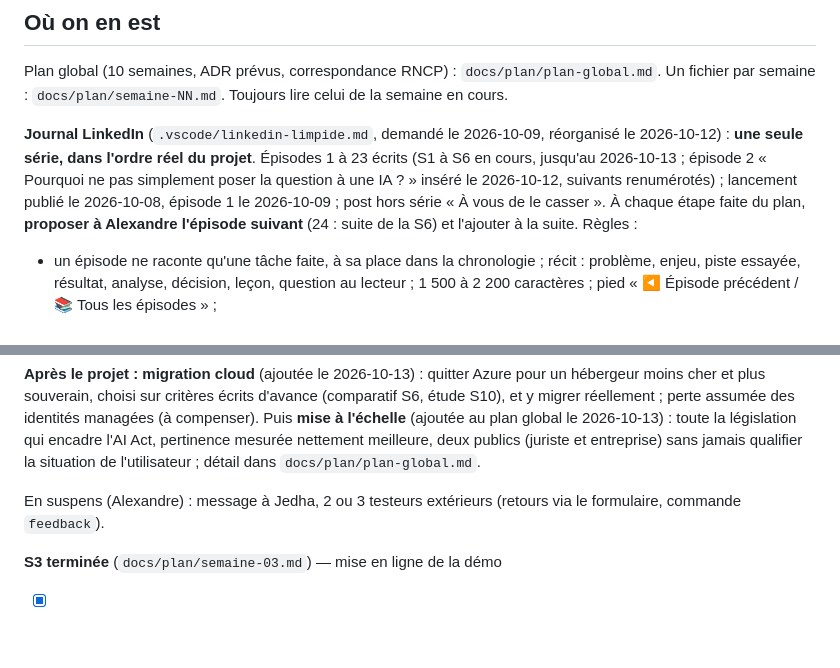
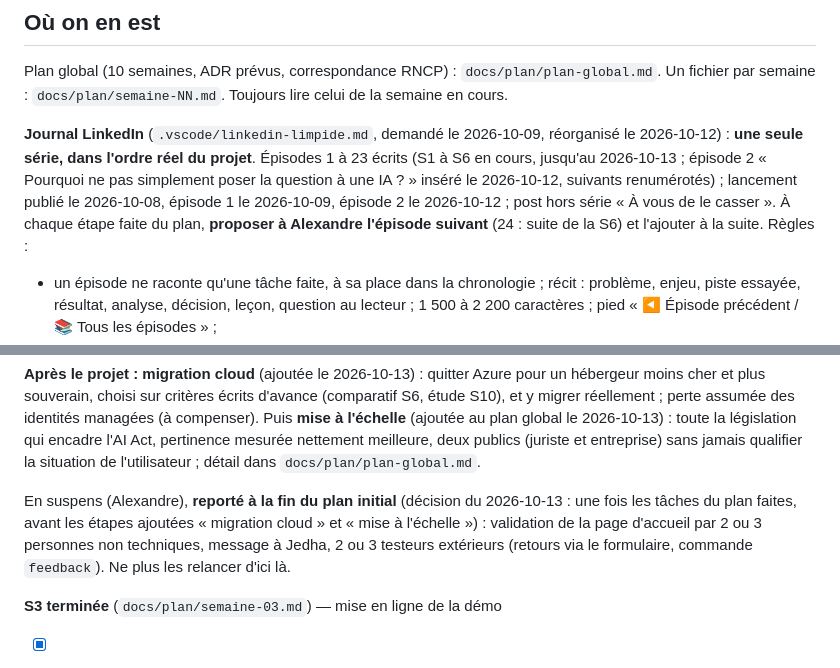
Before and after one commit to olick/limpide, a Markdown page: CLAUDE.md, 2 parts joined by grey strips. Rendered like a GitHub page; blank space fills up the shorter version.

Commit message:
Plan : validation non technique, Jedha et testeurs reportés à la fin du plan initial ; épisode 2 publié
Co-Authored-By: Claude Opus 5.5 <noreply@anthropic.com>

```diff
--- a/CLAUDE.md
+++ b/CLAUDE.md
@@ -120,7 +120,7 @@ Un fichier par semaine : `docs/plan/semaine-NN.md`. Toujours lire celui de la se
 
 **Journal LinkedIn** (`.vscode/linkedin-limpide.md`, demandé le 2026-10-09, réorganisé le 2026-10-12) : **une seule
 série, dans l'ordre réel du projet**. Épisodes 1 à 23 écrits (S1 à S6 en cours, jusqu'au 2026-10-13 ; épisode 2 « Pourquoi ne pas simplement poser la question à une IA ? » inséré le 2026-10-12, suivants renumérotés) ; lancement publié le
-2026-10-08, épisode 1 le 2026-10-09 ; post hors série « À vous de le casser ». À chaque étape faite du plan,
+2026-10-08, épisode 1 le 2026-10-09, épisode 2 le 2026-10-12 ; post hors série « À vous de le casser ». À chaque étape faite du plan,
 **proposer à Alexandre l'épisode suivant** (24 : suite de la S6) et l'ajouter à la suite. Règles :
 
 - un épisode ne raconte qu'une tâche faite, à sa place dans la chronologie ; récit : problème, enjeu, piste essayée,
@@ -300,7 +300,10 @@ des identités managées (à compenser). Puis **mise à l'échelle** (ajoutée a
 l'AI Act, pertinence mesurée nettement meilleure, deux publics (juriste et entreprise) sans jamais qualifier la
 situation de l'utilisateur ; détail dans `docs/plan/plan-global.md`.
 
-En suspens (Alexandre) : message à Jedha, 2 ou 3 testeurs extérieurs (retours via le formulaire, commande `feedback`).
+En suspens (Alexandre), **reporté à la fin du plan initial** (décision du 2026-10-13 : une fois les tâches du plan
+faites, avant les étapes ajoutées « migration cloud » et « mise à l'échelle ») : validation de la page d'accueil par 2
+ou 3 personnes non techniques, message à Jedha, 2 ou 3 testeurs extérieurs (retours via le formulaire, commande
+`feedback`). Ne plus les relancer d'ici là.
 
 **S3 terminée** (`docs/plan/semaine-03.md`) — mise en ligne de la démo
 
```
Also changed, not shown: docs/plan/plan-global.md (+4 -0 lines).
